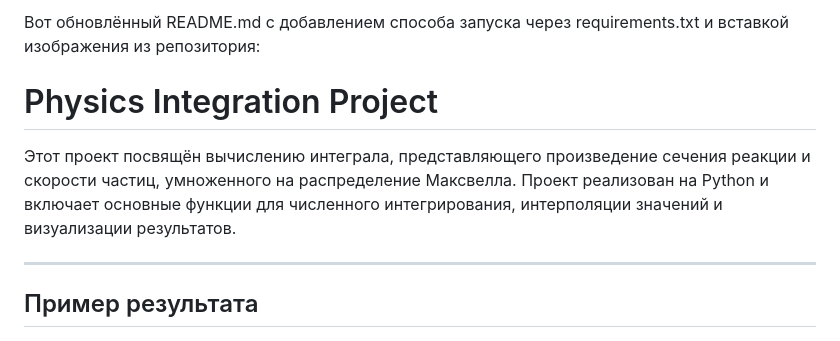
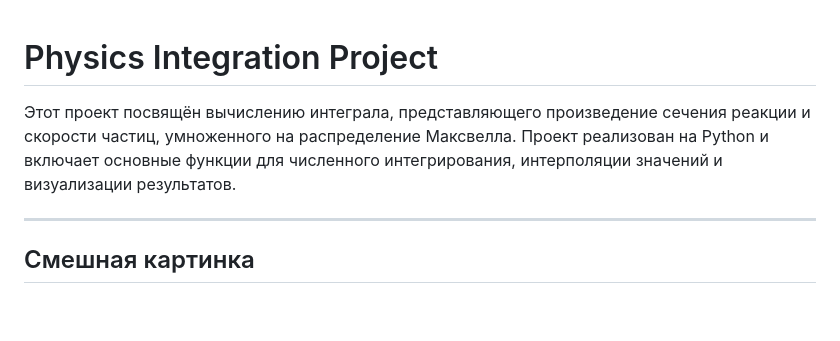
Before and after one commit to Vediusse/physik_lab, a Markdown page: README.md, the part around the change. GitHub-like rendering; blank space fills up the shorter version.

```diff
--- a/README.md
+++ b/README.md
@@ -1,12 +1,10 @@
-Вот обновлённый README.md с добавлением способа запуска через requirements.txt и вставкой изображения из репозитория:
-
 # Physics Integration Project
 
 Этот проект посвящён вычислению интеграла, представляющего произведение сечения реакции и скорости частиц, умноженного на распределение Максвелла. Проект реализован на Python и включает основные функции для численного интегрирования, интерполяции значений и визуализации результатов.
 
 ---
 
-## Пример результата
+## Смешная картинка
 
 ![Пример мета](https://github.com/Vediusse/physik_lab/blob/main/image.png)
 
```
